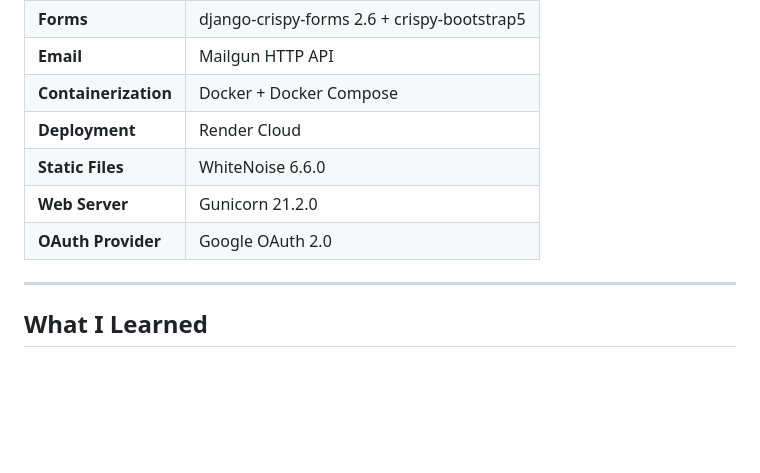
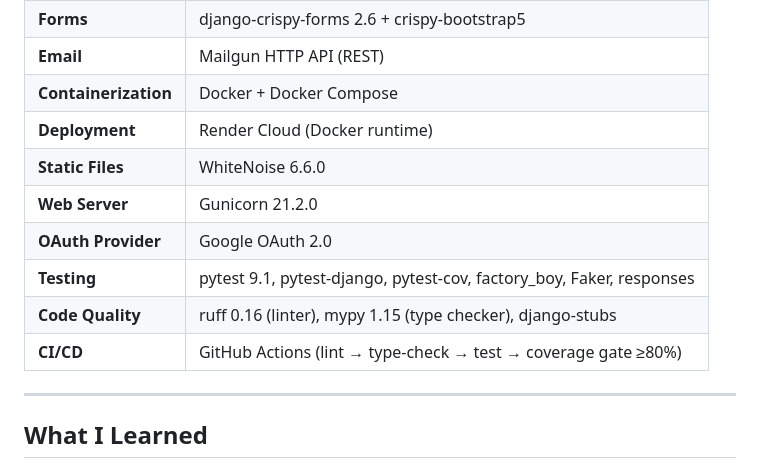
Before and after one commit to Bicskow/django-auth, a Markdown page: README.md, the part around one of its changes. Drawn GitHub-style; blank space fills up the shorter version.

```diff
--- a/README.md
+++ b/README.md
@@ -82,10 +105,13 @@ django-auth/
 | **Forms** | django-crispy-forms 2.6 + crispy-bootstrap5 |
-| **Email** | Mailgun HTTP API |
+| **Email** | Mailgun HTTP API (REST) |
 | **Containerization** | Docker + Docker Compose |
-| **Deployment** | Render Cloud |
+| **Deployment** | Render Cloud (Docker runtime) |
 | **Static Files** | WhiteNoise 6.6.0 |
 | **Web Server** | Gunicorn 21.2.0 |
 | **OAuth Provider** | Google OAuth 2.0 |
+| **Testing** | pytest 9.1, pytest-django, pytest-cov, factory_boy, Faker, responses |
+| **Code Quality** | ruff 0.16 (linter), mypy 1.15 (type checker), django-stubs |
+| **CI/CD** | GitHub Actions (lint → type-check → test → coverage gate ≥80%) |
 
 ---
 
```
Also changed, not shown: other parts of README.md (+65 -3 lines).
